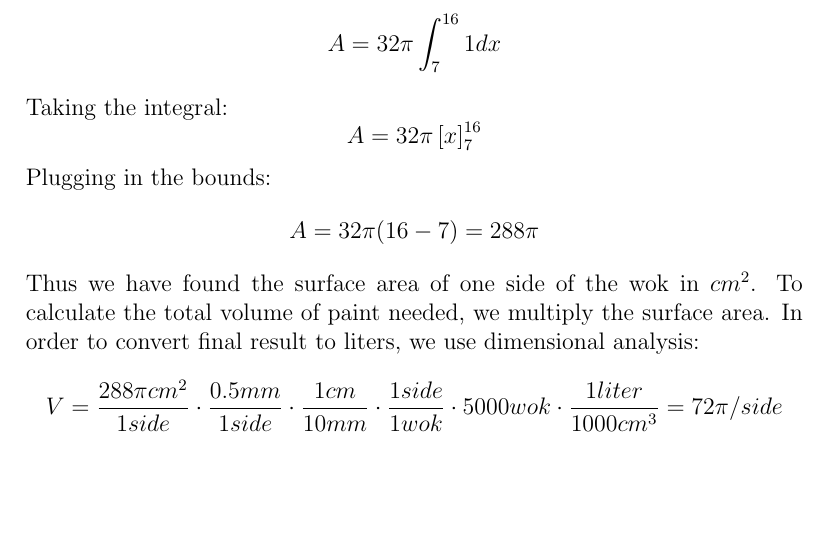
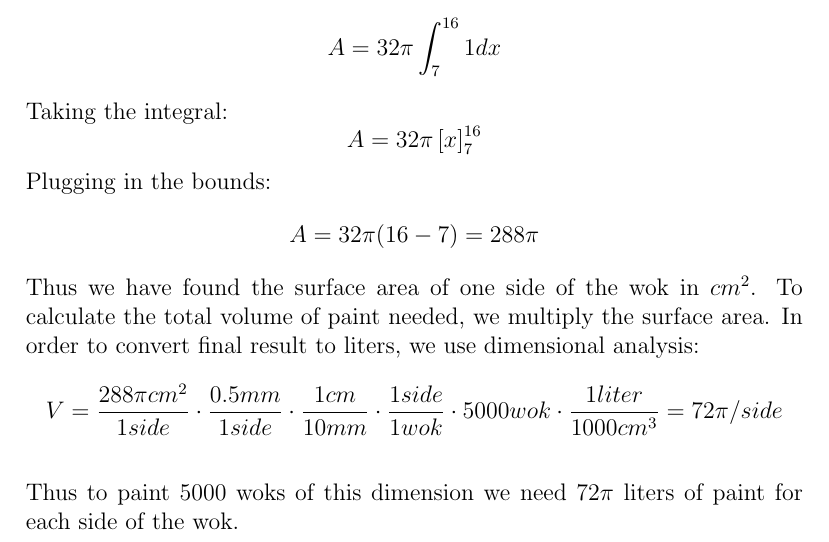
Before and after one commit to NickWang11235/MathReport, a LaTeX document (Wok.tex): part of page 3 of 3, cut so that both start at the same text, the shorter picture padded with empty space. Compiled offline with pdfLaTeX.

Commit message:
Added concluding sentence

```diff
--- a/Wok.tex
+++ b/Wok.tex
@@ -38,6 +38,7 @@
 		Simplifying the integrand:$$A =32\pi \int_7^{16}1 dx$$
 		Taking the integral:$$A =32\pi \left[x\right]_7^{16}$$
 		Plugging in the bounds:$$A =32\pi {(16-7)}=288\pi$$
-		Thus we have found the surface area of one side of the wok in $cm^2$. To calculate the total volume of paint needed, we multiply the surface area. In order to convert final result to liters, we use dimensional analysis:$$V=\frac{288\pi cm^2}{1 side}\cdot\frac{ 0.5 mm}{1 side} \cdot\frac{1 cm}{10 mm}\cdot\frac{1 side}{1 wok}\cdot5000 wok\cdot\frac{1 liter}{1000cm^3}=72\pi/side$$
+		Thus we have found the surface area of one side of the wok in $cm^2$. To calculate the total volume of paint needed, we multiply the surface area. In order to convert final result to liters, we use dimensional analysis:$$V=\frac{288\pi cm^2}{1 side}\cdot\frac{ 0.5 mm}{1 side} \cdot\frac{1 cm}{10 mm}\cdot\frac{1 side}{1 wok}\cdot5000 wok\cdot\frac{1 liter}{1000cm^3}=72\pi/side$$\\
+		Thus to paint 5000 woks of this dimension we need $72\pi$ liters of paint for each side of the wok.
 
 \end{document}
```
Also changed, not shown: Wok.pdf.
